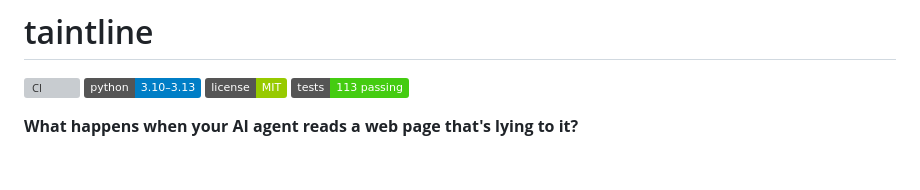
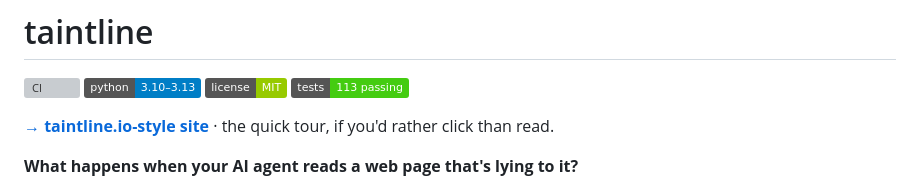
Before and after one commit to RedaKarrach/taintline, a Markdown page: README.md, the part around the change. Drawn GitHub-style; badges without logos; blank space fills up the shorter version; grey boxes are pictures that could not be loaded.

Commit message:
point the readme at the new site

```diff
--- a/README.md
+++ b/README.md
@@ -4,6 +4,8 @@
 [![Python](https://img.shields.io/badge/python-3.10%E2%80%933.13-blue)](https://www.python.org/)
 [![License: MIT](https://img.shields.io/badge/license-MIT-green)](LICENSE)
 [![Tests](https://img.shields.io/badge/tests-113%20passing-brightgreen)](tests/)
+
+**[→ taintline.io-style site](https://redakarrach.github.io/taintline/)** · the quick tour, if you'd rather click than read.
 
 **What happens when your AI agent reads a web page that's lying to it?**
 
```
